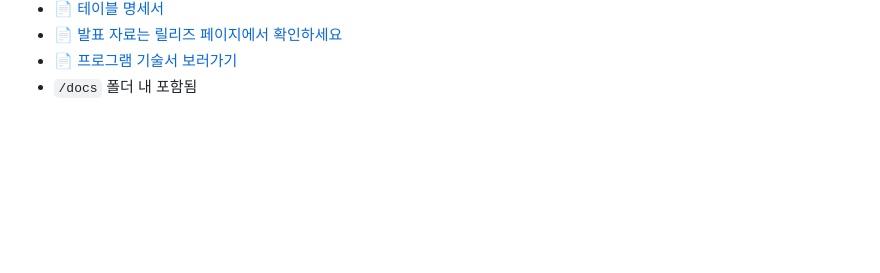
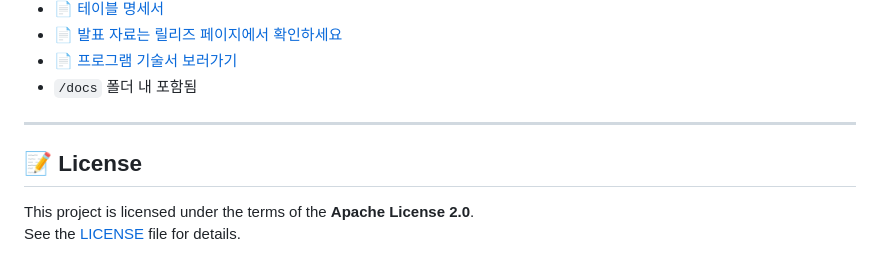
Before and after one commit to yuriuser126/ElasticSearch_pj5, a Markdown page: README.md, the part around one of its changes. GitHub-like rendering; folded sections open; blank space fills up the shorter version.

```diff
--- a/README.md
+++ b/README.md
@@ -271,3 +272,10 @@
 - `/docs` 폴더 내 포함됨
 
 </details>
+
+---
+
+## 📝 License
+
+This project is licensed under the terms of the **Apache License 2.0**.
+See the [LICENSE](./LICENSE) file for details.
```
Also changed, not shown: other parts of README.md (+2 -1 lines).
